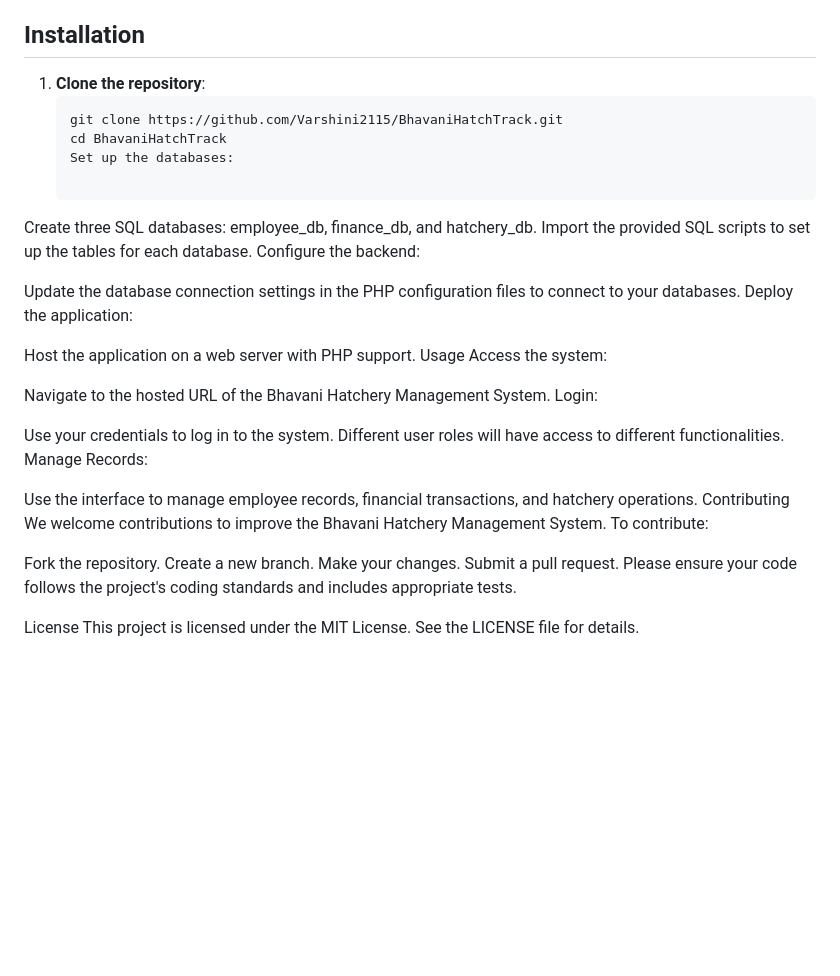
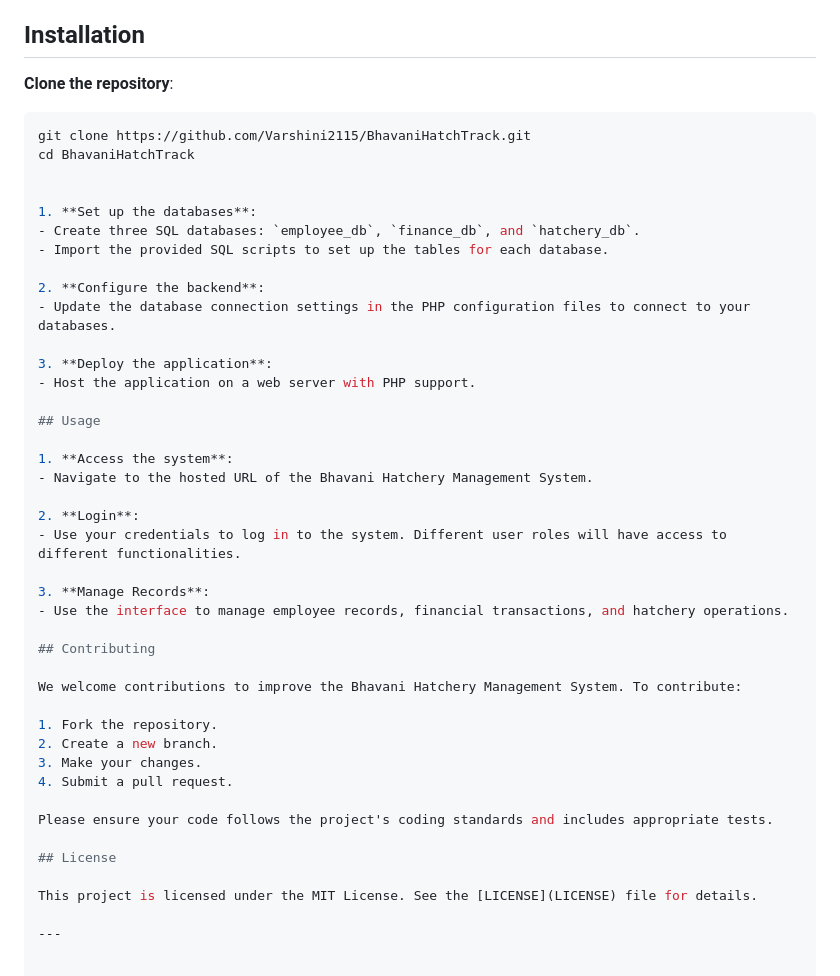
Before and after one commit to Varshini2115/BhavaniHatchTrack, a Markdown page: README.md, the part around the change. GitHub-like rendering; blank space fills up the shorter version.

````diff
--- a/README.md
+++ b/README.md
@@ -54,39 +54,46 @@ The system uses three separate databases to efficiently manage different aspects
    - `hatchery_operations`: Manages hatchery data, including inventory, production schedules, and output tracking.
 
 ## Installation
-
-1. **Clone the repository**:
+**Clone the repository**:
    ```bash
    git clone https://github.com/Varshini2115/BhavaniHatchTrack.git
    cd BhavaniHatchTrack
-   Set up the databases:
 
-Create three SQL databases: employee_db, finance_db, and hatchery_db.
-Import the provided SQL scripts to set up the tables for each database.
-Configure the backend:
 
-Update the database connection settings in the PHP configuration files to connect to your databases.
-Deploy the application:
+1. **Set up the databases**:
+   - Create three SQL databases: `employee_db`, `finance_db`, and `hatchery_db`.
+   - Import the provided SQL scripts to set up the tables for each database.
 
-Host the application on a web server with PHP support.
-Usage
-Access the system:
+2. **Configure the backend**:
+   - Update the database connection settings in the PHP configuration files to connect to your databases.
 
-Navigate to the hosted URL of the Bhavani Hatchery Management System.
-Login:
+3. **Deploy the application**:
+   - Host the application on a web server with PHP support.
 
-Use your credentials to log in to the system. Different user roles will have access to different functionalities.
-Manage Records:
+## Usage
 
-Use the interface to manage employee records, financial transactions, and hatchery operations.
-Contributing
+1. **Access the system**:
+   - Navigate to the hosted URL of the Bhavani Hatchery Management System.
+
+2. **Login**:
+   - Use your credentials to log in to the system. Different user roles will have access to different functionalities.
+
+3. **Manage Records**:
+   - Use the interface to manage employee records, financial transactions, and hatchery operations.
+
+## Contributing
+
 We welcome contributions to improve the Bhavani Hatchery Management System. To contribute:
 
-Fork the repository.
-Create a new branch.
-Make your changes.
-Submit a pull request.
+1. Fork the repository.
+2. Create a new branch.
+3. Make your changes.
+4. Submit a pull request.
+
 Please ensure your code follows the project's coding standards and includes appropriate tests.
 
-License
-This project is licensed under the MIT License. See the LICENSE file for details.
+## License
+
+This project is licensed under the MIT License. See the [LICENSE](LICENSE) file for details.
+
+---
````
